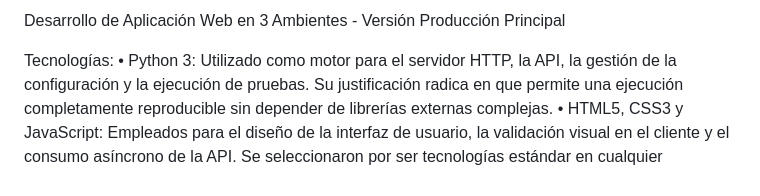
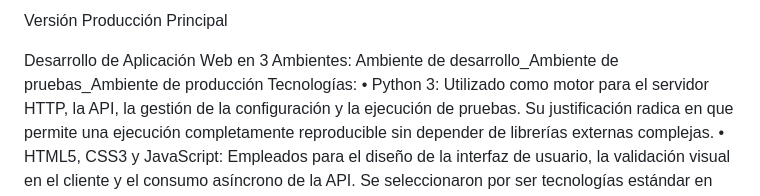
Before and after one commit to SamirSanchezPanesso/formulario-la-salle, a Markdown page: README.md, the part around the change. Rendered like a GitHub page.

Commit message:
Update README with project details and technologies
Versión Producción Principal

```diff
--- a/README.md
+++ b/README.md
@@ -1,5 +1,6 @@
-Desarrollo de Aplicación Web en 3 Ambientes - Versión Producción Principal
+Versión Producción Principal
 
+Desarrollo de Aplicación Web en 3 Ambientes: Ambiente de desarrollo_Ambiente de pruebas_Ambiente de producción
 Tecnologías:
 •	Python 3: Utilizado como motor para el servidor HTTP, la API, la gestión de la configuración y la ejecución de pruebas. Su justificación radica en que permite una ejecución completamente reproducible sin depender de librerías externas complejas.
 •	HTML5, CSS3 y JavaScript: Empleados para el diseño de la interfaz de usuario, la validación visual en el cliente y el consumo asíncrono de la API. Se seleccionaron por ser tecnologías estándar en cualquier navegador web y altamente compatibles para despliegues rápidos.
```
